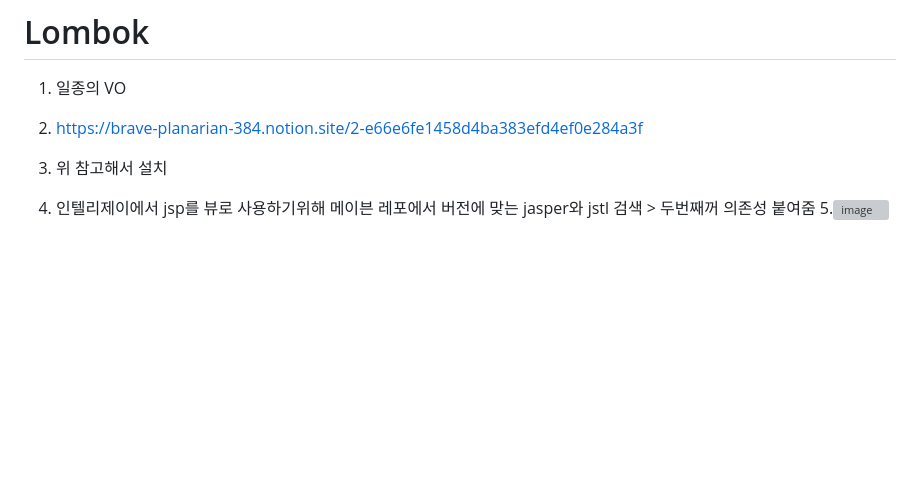
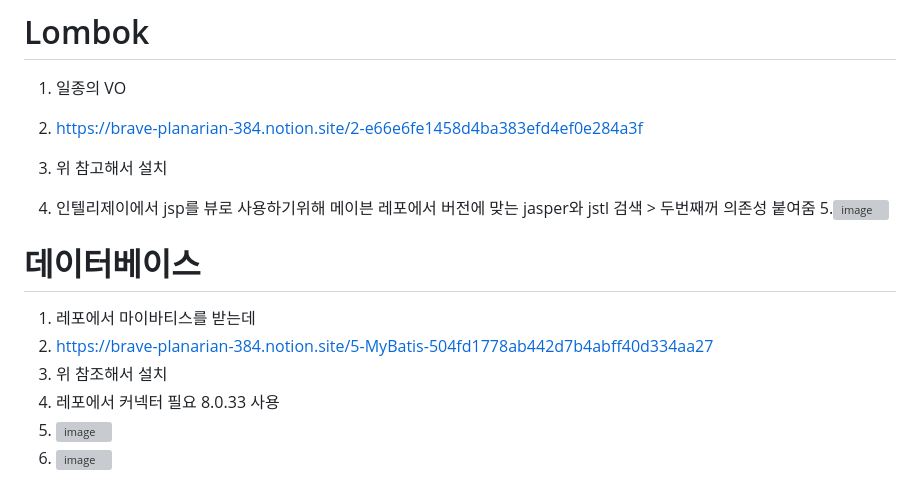
Before and after one commit to ddd654/Spring, a Markdown page: README.md, the part around the change. Rendered like a GitHub page; blank space fills up the shorter version; grey boxes are pictures that could not be loaded.

```diff
--- a/README.md
+++ b/README.md
@@ -149,3 +149,15 @@ https://brave-planarian-384.notion.site/6c60785d267a439fb34ccb5953b08424?v=c6de2
 
 4. 인텔리제이에서 jsp를 뷰로 사용하기위해 메이븐 레포에서 버전에 맞는 jasper와 jstl 검색 > 두번째꺼 의존성 붙여줌
 5.![image](https://github.com/user-attachments/assets/98e3341f-e5a6-4057-b00b-cc212d396405)
+
+
+
+
+
+# 데이터베이스
+1. 레포에서 마이바티스를 받는데
+2. https://brave-planarian-384.notion.site/5-MyBatis-504fd1778ab442d7b4abff40d334aa27
+3. 위 참조해서 설치
+4. 레포에서 커넥터 필요 8.0.33 사용
+5. ![image](https://github.com/user-attachments/assets/f485afcc-bf0f-4919-a5e4-d1ebc6293d36)
+6. ![image](https://github.com/user-attachments/assets/2768648e-4eea-431e-b4d2-90cf70a26843)
```
